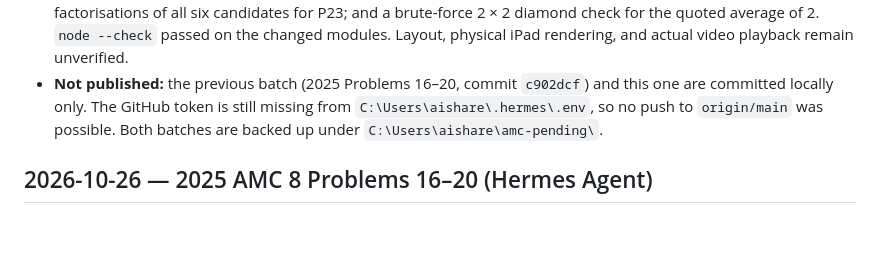
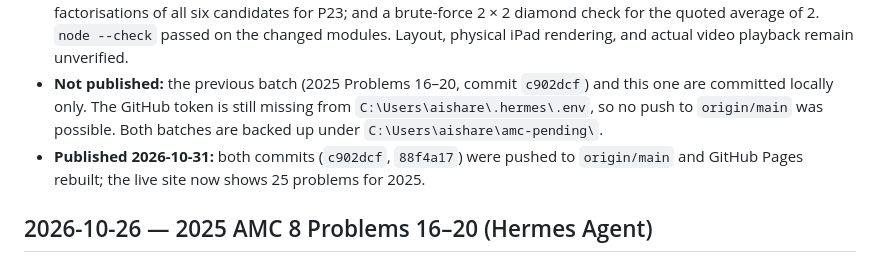
Before and after one commit to kmantec/AMC-Tutorial, a Markdown page: CHANGELOG.md, the part around the change. GitHub-like rendering; blank space fills up the shorter version.

Commit message:
Record publication of 2025 Problems 16-25

```diff
--- a/CHANGELOG.md
+++ b/CHANGELOG.md
@@ -20,6 +20,7 @@
 - Added the five new topic strings to the home breakdown so "Other" stays at zero for all 80 problems, and updated the library-count and adaptation-count assertions.
 - Passed `node verify.mjs` with new assertions that recompute every answer and adaptation — an exhaustive search confirming exactly two valid labellings for P21, both giving 12; divisor and equation checks for P22 and P24; factorisations of all six candidates for P23; and a brute-force 2 × 2 diamond check for the quoted average of 2. `node --check` passed on the changed modules. Layout, physical iPad rendering, and actual video playback remain unverified.
 - **Not published:** the previous batch (2025 Problems 16–20, commit `c902dcf`) and this one are committed locally only. The GitHub token is still missing from `C:\Users\aishare\.hermes\.env`, so no push to `origin/main` was possible. Both batches are backed up under `C:\Users\aishare\amc-pending\`.
+- **Published 2026-10-31:** both commits (`c902dcf`, `88f4a17`) were pushed to `origin/main` and GitHub Pages rebuilt; the live site now shows 25 problems for 2025.
 
 ## 2026-10-26 — 2025 AMC 8 Problems 16–20 (Hermes Agent)
 
```
